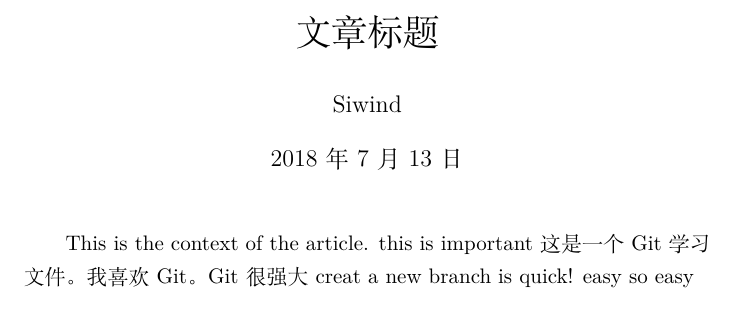
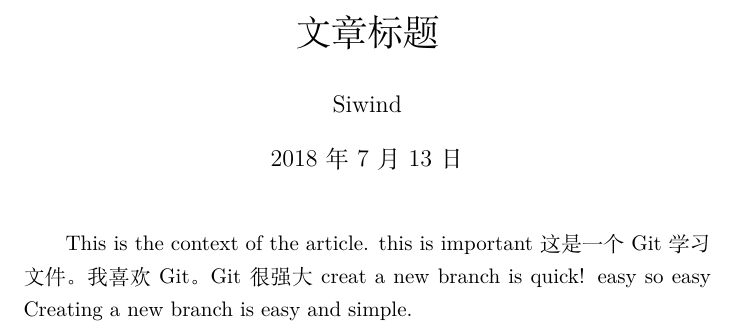
Before and after one commit to Richpra/learngit, a LaTeX document (test1.tex): part of the page, cut so that both start at the same text. Compiled offline with XeLaTeX.

Commit message:
funny test

```diff
--- a/test1.tex
+++ b/test1.tex
@@ -14,4 +14,5 @@
     creat a new branch is quick!
     easy
     so easy
+    Creating a new branch is easy and simple.
     \end{document}
```
